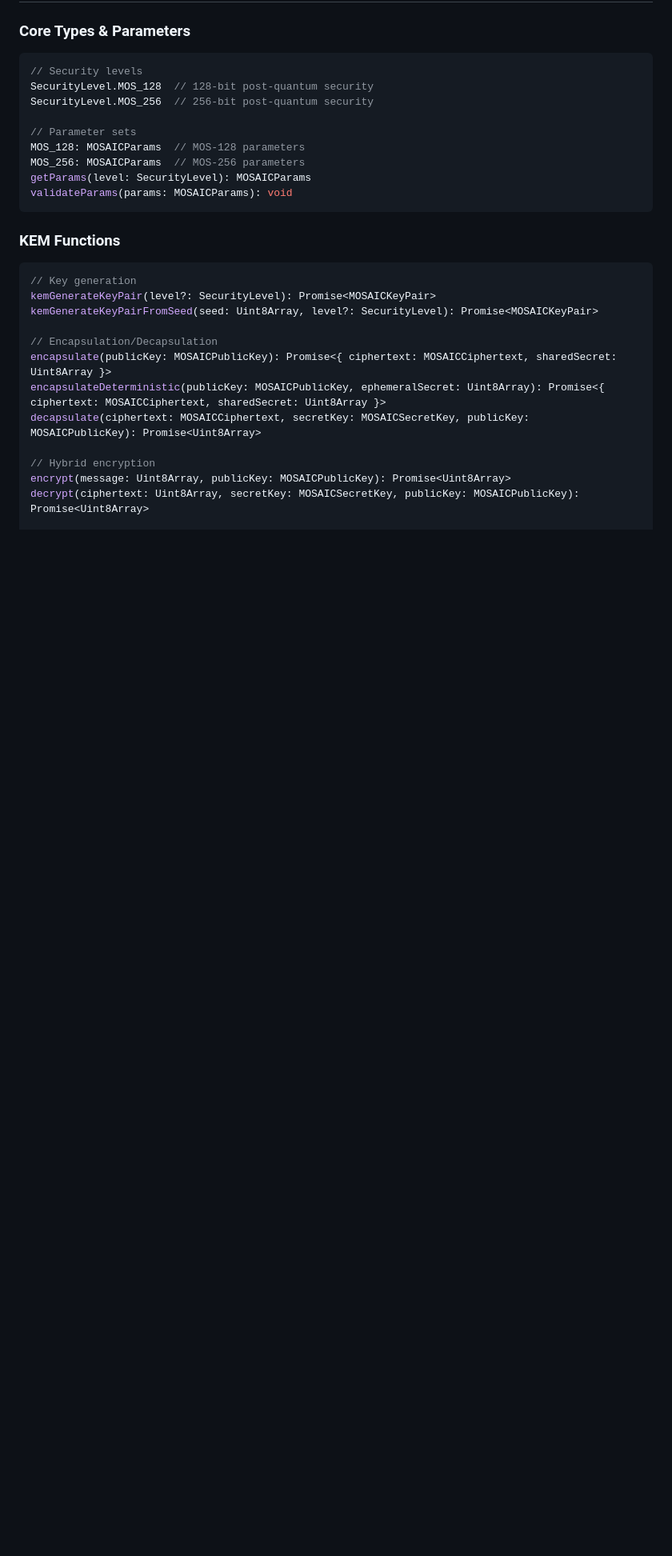
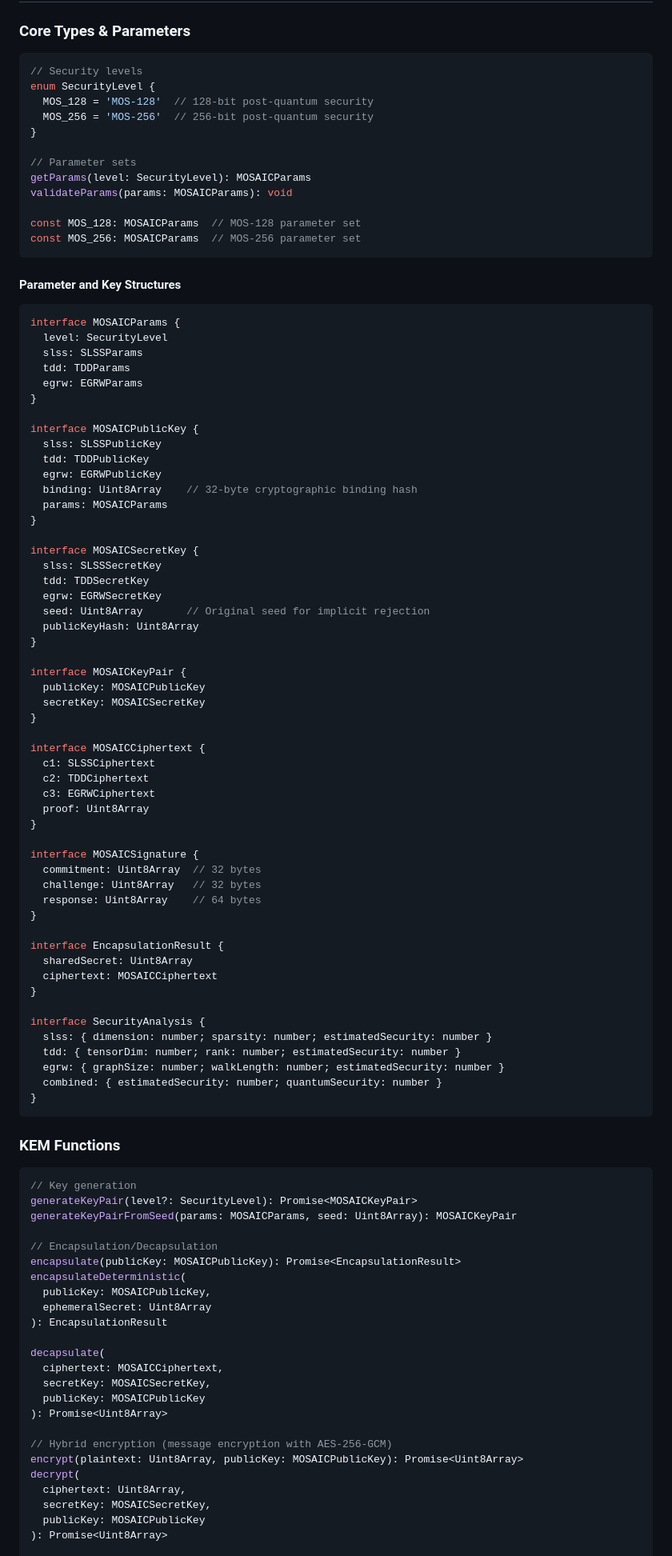
Before and after one commit to BackendStack21/k-mosaic, a Markdown page: README.md, the part around the change printed below. Shown: that part at 80% size. Rendered like a GitHub page; blank space fills up the shorter version.

````diff
--- a/README.md
+++ b/README.md
@@ -184,31 +184,103 @@ All three shares are required to recover the secret, and the binding ensures the
 
 ```typescript
 // Security levels
-SecurityLevel.MOS_128  // 128-bit post-quantum security
-SecurityLevel.MOS_256  // 256-bit post-quantum security
+enum SecurityLevel {
+  MOS_128 = 'MOS-128'  // 128-bit post-quantum security
+  MOS_256 = 'MOS-256'  // 256-bit post-quantum security
+}
 
 // Parameter sets
-MOS_128: MOSAICParams  // MOS-128 parameters
-MOS_256: MOSAICParams  // MOS-256 parameters
 getParams(level: SecurityLevel): MOSAICParams
 validateParams(params: MOSAICParams): void
+
+const MOS_128: MOSAICParams  // MOS-128 parameter set
+const MOS_256: MOSAICParams  // MOS-256 parameter set
+```
+
+#### Parameter and Key Structures
+
+```typescript
+interface MOSAICParams {
+  level: SecurityLevel
+  slss: SLSSParams
+  tdd: TDDParams
+  egrw: EGRWParams
+}
+
+interface MOSAICPublicKey {
+  slss: SLSSPublicKey
+  tdd: TDDPublicKey
+  egrw: EGRWPublicKey
+  binding: Uint8Array    // 32-byte cryptographic binding hash
+  params: MOSAICParams
+}
+
+interface MOSAICSecretKey {
+  slss: SLSSSecretKey
+  tdd: TDDSecretKey
+  egrw: EGRWSecretKey
+  seed: Uint8Array       // Original seed for implicit rejection
+  publicKeyHash: Uint8Array
+}
+
+interface MOSAICKeyPair {
+  publicKey: MOSAICPublicKey
+  secretKey: MOSAICSecretKey
+}
+
+interface MOSAICCiphertext {
+  c1: SLSSCiphertext
+  c2: TDDCiphertext
+  c3: EGRWCiphertext
+  proof: Uint8Array
+}
+
+interface MOSAICSignature {
+  commitment: Uint8Array  // 32 bytes
+  challenge: Uint8Array   // 32 bytes
+  response: Uint8Array    // 64 bytes
+}
+
+interface EncapsulationResult {
+  sharedSecret: Uint8Array
+  ciphertext: MOSAICCiphertext
+}
+
+interface SecurityAnalysis {
+  slss: { dimension: number; sparsity: number; estimatedSecurity: number }
+  tdd: { tensorDim: number; rank: number; estimatedSecurity: number }
+  egrw: { graphSize: number; walkLength: number; estimatedSecurity: number }
+  combined: { estimatedSecurity: number; quantumSecurity: number }
+}
 ```
 
 ### KEM Functions
 
 ```typescript
 // Key generation
-kemGenerateKeyPair(level?: SecurityLevel): Promise<MOSAICKeyPair>
-kemGenerateKeyPairFromSeed(seed: Uint8Array, level?: SecurityLevel): Promise<MOSAICKeyPair>
+generateKeyPair(level?: SecurityLevel): Promise<MOSAICKeyPair>
+generateKeyPairFromSeed(params: MOSAICParams, seed: Uint8Array): MOSAICKeyPair
 
 // Encapsulation/Decapsulation
-encapsulate(publicKey: MOSAICPublicKey): Promise<{ ciphertext: MOSAICCiphertext, sharedSecret: Uint8Array }>
-encapsulateDeterministic(publicKey: MOSAICPublicKey, ephemeralSecret: Uint8Array): Promise<{ ciphertext: MOSAICCiphertext, sharedSecret: Uint8Array }>
-decapsulate(ciphertext: MOSAICCiphertext, secretKey: MOSAICSecretKey, publicKey: MOSAICPublicKey): Promise<Uint8Array>
+encapsulate(publicKey: MOSAICPublicKey): Promise<EncapsulationResult>
+encapsulateDeterministic(
+  publicKey: MOSAICPublicKey,
+  ephemeralSecret: Uint8Array
+): EncapsulationResult
 
-// Hybrid encryption
-encrypt(message: Uint8Array, publicKey: MOSAICPublicKey): Promise<Uint8Array>
-decrypt(ciphertext: Uint8Array, secretKey: MOSAICSecretKey, publicKey: MOSAICPublicKey): Promise<Uint8Array>
+decapsulate(
+  ciphertext: MOSAICCiphertext,
+  secretKey: MOSAICSecretKey,
+  publicKey: MOSAICPublicKey
+): Promise<Uint8Array>
+
+// Hybrid encryption (message encryption with AES-256-GCM)
+encrypt(plaintext: Uint8Array, publicKey: MOSAICPublicKey): Promise<Uint8Array>
+decrypt(
+  ciphertext: Uint8Array,
+  secretKey: MOSAICSecretKey,
+  publicKey: MOSAICPublicKey
+): Promise<Uint8Array>
 
 // Serialization
 serializePublicKey(pk: MOSAICPublicKey): Uint8Array
````
Also changed, not shown: other parts of README.md (+268 -40 lines).
